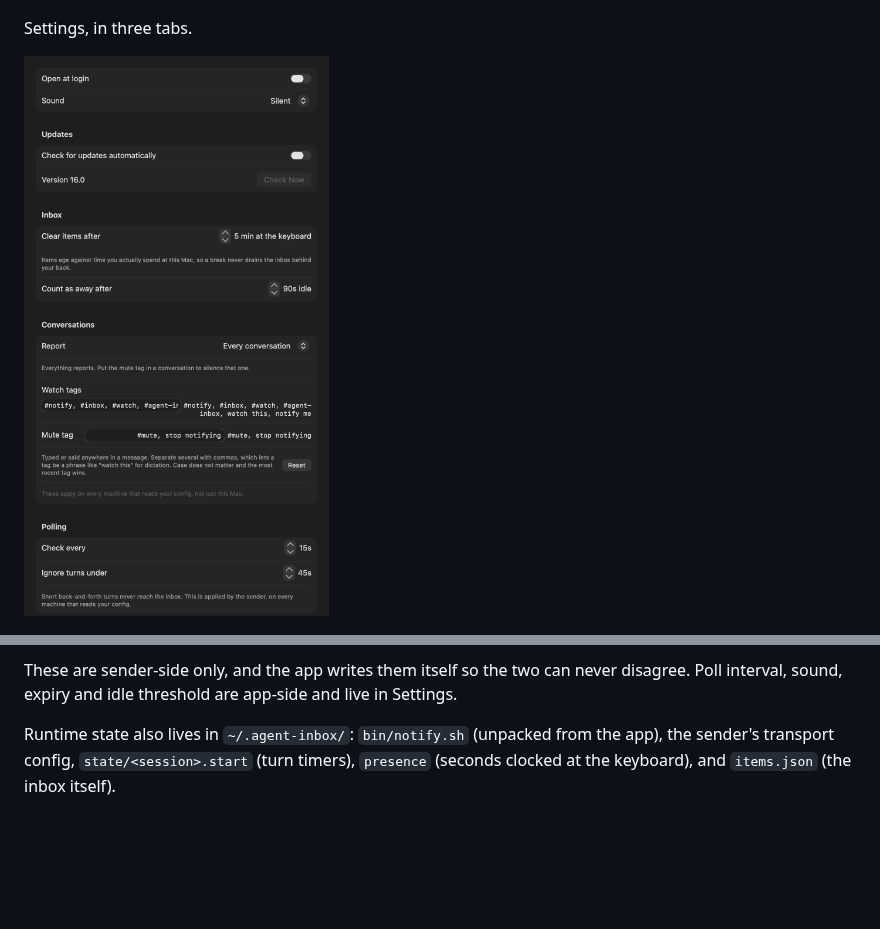
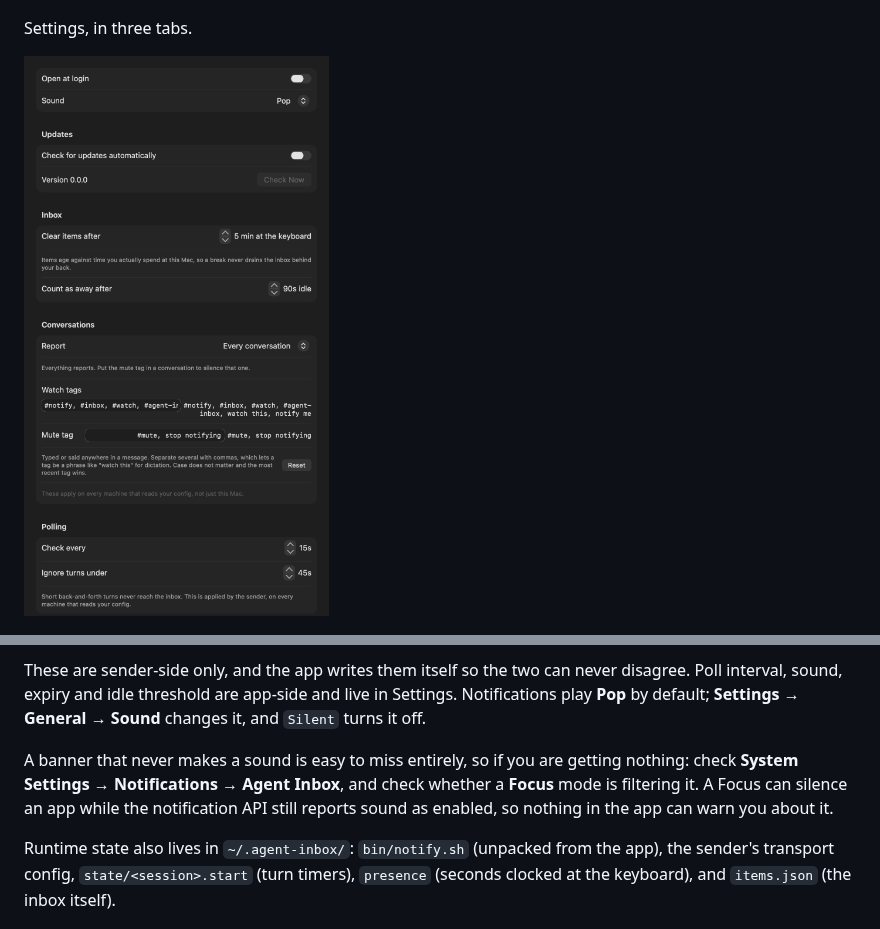
Before and after one commit to Ideaplaces/agent-inbox, a Markdown page: README.md, 2 parts joined by grey strips. Drawn GitHub-style; pictures changed too: docs/settings-general.png; blank space fills up the shorter version.

```diff
--- a/README.md
+++ b/README.md
@@ -242,6 +242,13 @@ running as another user can read it, so the token lives in `~/.agent-inbox/ntfy-
 
 These are sender-side only, and the app writes them itself so the two can never disagree.
 Poll interval, sound, expiry and idle threshold are app-side and live in Settings.
+Notifications play **Pop** by default; **Settings → General → Sound** changes it, and
+`Silent` turns it off.
+
+A banner that never makes a sound is easy to miss entirely, so if you are getting nothing:
+check **System Settings → Notifications → Agent Inbox**, and check whether a **Focus** mode
+is filtering it. A Focus can silence an app while the notification API still reports sound
+as enabled, so nothing in the app can warn you about it.
 
 Runtime state also lives in `~/.agent-inbox/`: `bin/notify.sh` (unpacked from the app),
 the sender's transport config, `state/<session>.start` (turn timers), `presence` (seconds
```
Also changed, not shown: 3 other files.
